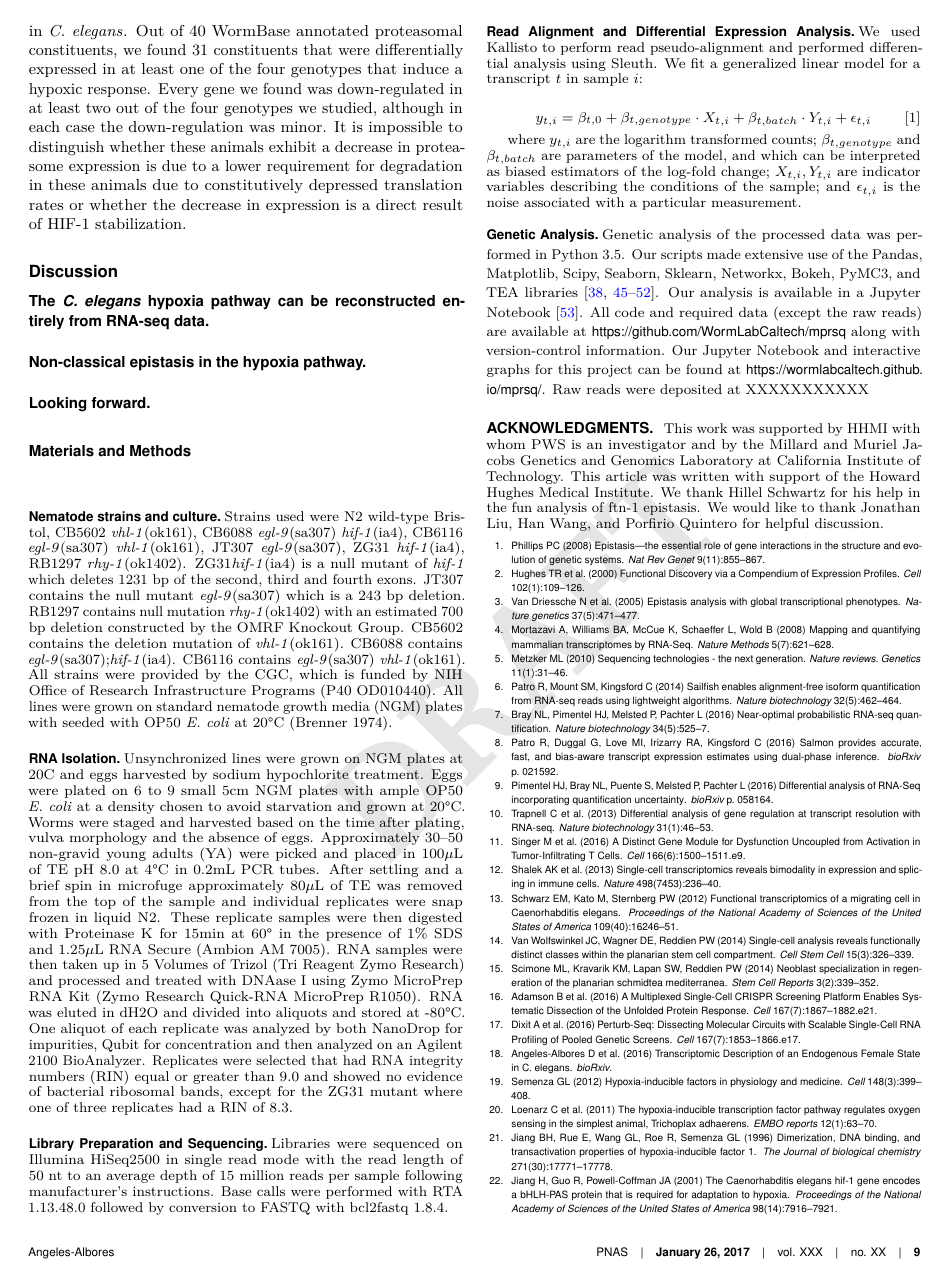
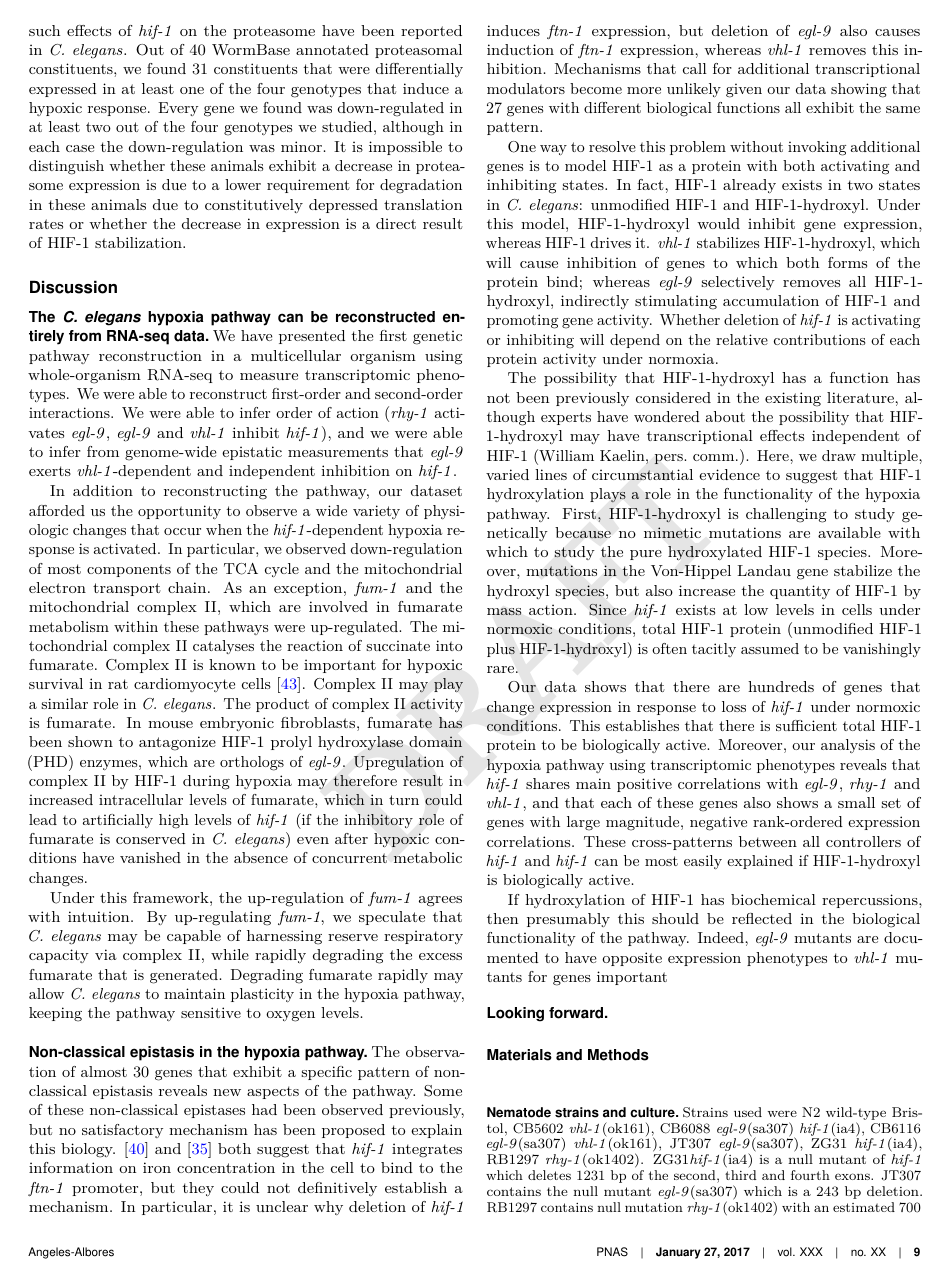
Before and after one commit to WormLabCaltech/mprsq, a LaTeX document (tex/transcriptome_genetics.tex): page 9 of 10 before the commit and page 9 of 11 after it. The pictures show the PDF file tex/transcriptome_genetics.pdf that the author committed with the source.

Commit message:
added an epistasis figure, added Pfleger citation

```diff
--- a/tex/transcriptome_genetics.tex
+++ b/tex/transcriptome_genetics.tex
@@ -950,137 +953,90 @@ whether the decrease in expression is a direct result of \hifp{} stabilization.
 \section*{Discussion}
 \subsection*{The \cel{} hypoxia pathway can be reconstructed entirely from
              RNA-seq data}
+We have presented the first genetic pathway reconstruction in a multicellular
+organism using whole-organism RNA-seq to measure transcriptomic phenotypes.
+We were able to reconstruct first-order and second-order interactions. We
+were able to infer order of action (\rhy{} activates \egl{}, \egl{} and
+\vhl{} inhibit \hif{}), and we were able to infer from genome-wide epistatic
+measurements that \egl{} exerts \vhl{}-dependent and independent inhibition on
+\hif{}.
+
+In addition to reconstructing the pathway, our dataset afforded us the opportunity
+to observe a wide variety of physiologic changes that occur when the \hif{}-dependent
+hypoxia response is activated. In particular, we observed down-regulation of most
+components of the TCA cycle and the mitochondrial electron transport chain.
+As an exception, \gene{fum-1} and the mitochondrial complex II, which are involved
+in fumarate metabolism within these pathways were up-regulated. The mitochondrial
+complex II catalyses the reaction of succinate into fumarate. Complex II is known
+to be important for hypoxic survival in rat cardiomyocyte cells~\cite{Pfleger2015}.
+Complex II may play a similar role in \cel{}. The product of complex II
+activity is fumarate. In mouse embryonic fibroblasts, fumarate has been
+shown to antagonize \hifp{} prolyl hydroxylase domain (PHD) enzymes, which are
+orthologs of \egl{}. Upregulation of complex II by \hifp{} during hypoxia may
+therefore result in increased intracellular levels of fumarate, which in turn could
+lead to artificially high levels of \hif{} (if the inhibitory role of fumarate is
+conserved in \cel{}) even after hypoxic conditions have vanished in the absence
+of concurrent metabolic changes.
+
+Under this framework, the up-regulation of \gene{fum-1} agrees with intuition. By
+up-regulating \gene{fum-1}, we speculate that \cel{} may be capable of harnessing
+reserve respiratory capacity via complex II, while rapidly degrading the excess
+fumarate that is generated. Degrading fumarate rapidly may allow \cel{} to
+maintain plasticity in the hypoxia pathway, keeping the pathway sensitive to
+oxygen levels.
 
 \subsection*{Non-classical epistasis in the hypoxia pathway}
+The observation of almost 30 genes that exhibit a specific pattern of non-classical
+epistasis reveals new aspects of the pathway. Some of these non-classical
+epistases had been observed previously, but no satisfactory mechanism has been
+proposed to explain this biology. \citep{Romney2011} and \citep{Ackerman2012}
+both suggest that \hif{} integrates information on iron concentration in the
+cell to bind to the \ftna{} promoter, but they could not definitively establish
+a mechanism. In particular, it is unclear why deletion of \hif{} induces \ftna{}
+expression, but deletion of \egl{} also causes induction of \ftna{} expression,
+whereas \vhl{} removes this inhibition. Mechanisms that call for additional
+transcriptional modulators become more unlikely given our data showing that 27
+genes with different biological functions all exhibit the same pattern.
+
+One way to resolve this problem without invoking additional genes is to
+model \hifp{} as a protein with both activating and inhibiting states. In fact,
+\hifp{} already exists in two states in \cel{}: unmodified \hifp{} and
+\hifp{}-hydroxyl. Under this model, \hifp{}-hydroxyl would inhibit gene expression,
+whereas \hifp{} drives it. \vhl{} stabilizes \hifp{}-hydroxyl, which will
+cause inhibition of genes to which both forms of the protein bind; whereas \egl{}
+selectively removes all \hifp{}-hydroxyl, indirectly stimulating accumulation of
+\hifp{} and promoting gene activity. Whether deletion of \hif{} is activating or
+inhibiting will depend on the relative contributions of each protein activity
+under normoxia.
+
+The possibility that \hifp{}-hydroxyl has a function has not been previously
+considered in the existing literature, although experts have wondered about
+the possibility that \hifp{}-hydroxyl may have transcriptional effects independent
+of \hifp{} (William Kaelin, pers.\ comm.). Here, we draw multiple, varied lines
+of circumstantial evidence to suggest that \hifp{} hydroxylation plays a role
+in the functionality of the hypoxia pathway. First, \hifp{}-hydroxyl is
+challenging to study genetically because no mimetic mutations are available with
+which to study the pure hydroxylated \hifp{} species. Moreover, mutations in
+the Von-Hippel Landau gene stabilize the hydroxyl species, but also increase the
+quantity of \hifp{} by mass action. Since \hif{} exists at low levels in cells
+under normoxic conditions, total \hifp{} protein (unmodified \hifp{} plus
+\hifp{}-hydroxyl) is often tacitly assumed to be vanishingly rare.
+
+Our data shows that there are hundreds of genes that change expression in response
+to loss of \hif{} under normoxic conditions. This establishes that there is sufficient
+total \hifp{} protein to be biologically active. Moreover, our analysis of the
+hypoxia pathway using transcriptomic phenotypes reveals that \hif{} shares main
+positive correlations with \egl{}, \rhy{} and \vhl{}, and that each of these genes
+also shows a small set of genes with large magnitude, negative rank-ordered expression
+correlations. These cross-patterns between all controllers of \hif{} and \hif{} can
+be most easily explained if \hifp{}-hydroxyl is biologically active.
+
+If hydroxylation of \hifp{} has biochemical repercussions, then presumably this
+should be reflected in the biological functionality of the pathway. Indeed, \egl{}
+mutants are documented to have opposite expression phenotypes to \vhl{} mutants
+for genes important
 
 \subsection{Looking forward}
-
-% % new model:
-% \begin{figure}[tbhp]
-% \centering
-% \includegraphics[width=\linewidth]{figs/new_model.pdf}
-% \caption{
-% A schematic of the hypoxia pathway in \cel{}. \rhyp{} likely inhibits a
-% protein-protein interaction between \eglp{} and \cyslp{}~\cite{Ma2012}. This
-% interaction inhibits the activity of \eglp{}. When active, \eglp{} can inhibit
-% \hifp{} by catalyzing the hydroxylation of \hifp{}, which leads to its
-% recognition and ubiquitination by \vhlp{} and ultimately leads to rapid
-% degradation of \hifp{} protein. Independently of its enzymatic function,
-% \eglp{} can also inhibit \hifp{} transcriptional activity. Our results identified
-% \rhy{}, \egl{} and \cysl{} as downstream targets of the \hif{}-dependent
-% transcriptional response.
-% However, we also identified increased in the mRNA levels of \rhy{} and \cysl{}
-% when \hif{} was knocked out.
-% Moreover, the \hif{} knock-out transcriptome correlated positively with \rhy{},
-% \egl{} and \vhl{}. One plausible explanation for these observations is that
-% hydroxylated \hifp{} has transcriptional consequences.
-% Inset shows a simplified diagram of the hypoxia pathway.
-% }
-% \label{fig:newmodel}
-% \end{figure}
-%
-% Previous work has established a circuit in which \rhy{} leads to the activation
-% of \egl{}, and \egl{} inhibits \hif{} in an oxygen-dependent manner. Hydroxylated
-% \hifp{} can then be degraded in a \vhl{}-dependent manner. There is also evidence
-% that \egl{} and \rhy{} are in turn activated by \hif{}~\cite{Bishop2004,
-% Powell-Coffman2010}.
-% Finally, there is evidence that although the interaction between \egl{} and
-% \vhl{} is important for \hif{} repression, \egl{} can also act in a non-\vhl{}
-% and non-oxygen dependent manner (see Fig.~\ref{fig:newmodel} top).
-%
-% Using only information gathered from transcriptomic profiling, we were able to
-% reconstruct the known regulatory relationships between \egl{}, \rhy{} and \vhl{}
-% using a combination of inter-transcriptome correlations and epistasis
-% measurements. Using clustering as a proxy for phenotype, we were able to infer
-% the relationship between \egl{} and \hif{}.
-% Alternatively, we could have used our epistasis measurements to conclude that
-% \egl{} inhibits \hif{}. By looking at single gene measurements using \emph{in
-% silico} qPCR, we were able to determine that \rhy{} transcription is stimulated
-% by \hifp{}. Single gene measurements also suggested that \egl{} is
-% transcriptionally downstream of \hif{}, although only the measurements from
-% \egl{} mutants were statistically significantly different from 0 and all other
-% \hif{}-constitutive mutants only trended towards increased \egl{} expression.
-% In addition, our dataset also identified \cysl{} as a \hif{}-responsive gene.
-% We were unable to detect \vhl{} transcripts in our RNA-seq measurements, and
-% therefore we cannot rule out effects of \hif{} on \vhl{} using this data. All
-% of these measurements are consistent with the previous literature.
-%
-% Although we reconstructed the reported pathway, some of our data cannot be
-% easily explained under a model in which \hifp{} is transcriptionally active but
-% hydroxylated \hifp{} is not. For example, the \hif{} transcriptome correlated
-% positively with the \egl{}, \rhy{} and \vhl{} transcriptomes. Moreover, our
-% \emph{in silico} qPCR suggests that \rhy{} expression levels are increased upon
-% mutation of the \hif{} gene, which is hard to explain under the standard model,
-% since \hif{} is an activator of \rhy{}, most \hifp{} is expected to be
-% hydroxylated under normoxic conditions, and total \hifp{} are not anywhere near
-% their hypoxic levels. The simplest explanation that could explain these results
-% without involving another gene would be to postulate that hydroxylated \hifp{}
-% is an active player with downstream transcriptional consequences, and that one
-% of these consequences is repression of \rhy{}.
-%
-% Such a model is appealing because the network that emerges has certain
-% characteristics of homeostatic pathways. First, under oxygen deplete conditions,
-% \hifp{} will no longer be hydroxylated and it will initiate transcription of the
-% hypoxic response. Upregulation of its controller genes generates a negative
-% feedback loop which has positive consequences for the response time of a \hifp{}
-% growth curve~\cite{Alon2007}. On the other hand, we can envision an environment
-% in which \hifp{} is completely hydroxylated. Presumably, an organism always
-% needs non-hydroxylated \hifp{}, or alternatively, needs hydroxylated \hifp{}
-% levels to be below a certain threshold. If hydroxylated \hifp{} can mediate a
-% transcriptional response, then the organism benefits from complete information
-% about the iron and oxygen balance within it, as both species of \hifp{} signal
-% with strengths proportional to their total levels in the cell.
-
-% \subsection*{Towards A Genetic Theory of Transcriptomics}
-% We have shown that transcriptomes contain sufficient information to be used as
-% semi-quantitative phenotypes in complex metazoans. These phenotypes can be
-% interpreted globally via correlation tests, clustering or other probabilistic
-% methods; alternatively, they can be used to query single reporter genes in a
-% manner similar to qPCR today. As a result of this dynamic range, transcriptomic
-% phenotypes have distinct advantages over physical traits.
-% Firstly, due to their increased complexity, the genotype-phenotype mapping
-% degeneracy ought to be greatly reduced, which facilitates predictions of genetic
-% interaction. Secondly, genes that result in subtle or no visible traits when
-% mutated may have detectable, reproducible phenotypes at the transcriptomic level,
-% which would facilitate the study of small-effect genes and other quantitative
-% traits.
-%
-% We have formalized the concept of genetic transcriptome by developing a controlled
-% language and formal notation to study these objects. In our language, perturbations
-% are unary operators that act on a single gene, which has consequences for the
-% function it controls (its transcriptome). This notation makes it possible to think
-% about transcriptome genetics in a manner analogous to classical genetics using
-% scalar phenotypes, and also makes identification of specific transcriptomes
-% easier and more rigorous. For example, we concluded that \rhy{} does not have a
-% specific transcriptome. All of its transcriptomic consequences appear to emanate
-% from the downstream gene \egl{}.
-% We arrived at this conclusion through theoretical considerations that suggested
-% that a \rhy{} specific transcriptome should manifest in a negative correlation
-% when the \egl{} and \rhy{} transcriptomes are plotted on a rank-plot. Using
-% simple binary exclusion principles one might arrive at the conclusion that the
-% \rhy{} specific transcriptome is defined as the genes that are not present in
-% the intersection between \egl{} and \rhy{}, which would result in almost 400
-% genes being assigned to \rhy{}. Although such substractive logic is attractive
-% at first sight, it is fundamentally untestable due to the large number of genes
-% involved.
-% On the other hand, using our notation and logic, we can directly query the data
-% for signs of a specific transcriptome. If those signs are not missing, we have
-% some degree of confidence that the specific transcriptome was not measured,
-% could not be identified, was not perturbed or does not exist. Further tests can
-% be envisioned to test each possibility.
-%
-% Of particular interest to us was the idea that the logic necessary to understand
-% transcriptome genetics is fundamentally simple. It builds in a logical manner
-% from genetics principles derived from macroscopic observations, and makes
-% predictions that are easily testable through linear regressions. This contrasts
-% starkly with preconceived notions of complicated bioinformatics that are believed
-% to be necessary to extract information from next-generation sequencing data.
-% Even more striking is the fact that transcriptomes seem to exhibit quantitative
-% epistatic behavior. Finally, we note that the linear structure of the logic we
-% have developed hints at the possibility that an algebra exists that encompasses
-% these rules. Finding such an algebra would constitute an important development
-% which could have important consequences for the kind of algorithms that are
-% developed to deconvolute, dissect and understand transcriptomes in the future.
 
 \matmethods{
 \label{methods}
```
Also changed, not shown: tex/figs/hif1oh_model.pdf (added), tex/transcriptome_genetics.bbl, tex/transcriptome_genetics.pdf, tex/transcriptome_genetics.tex (15 more changed lines), 2 other files.
